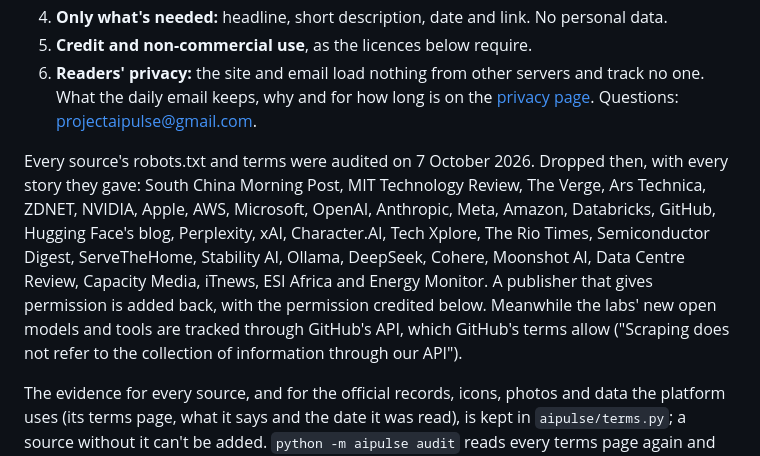
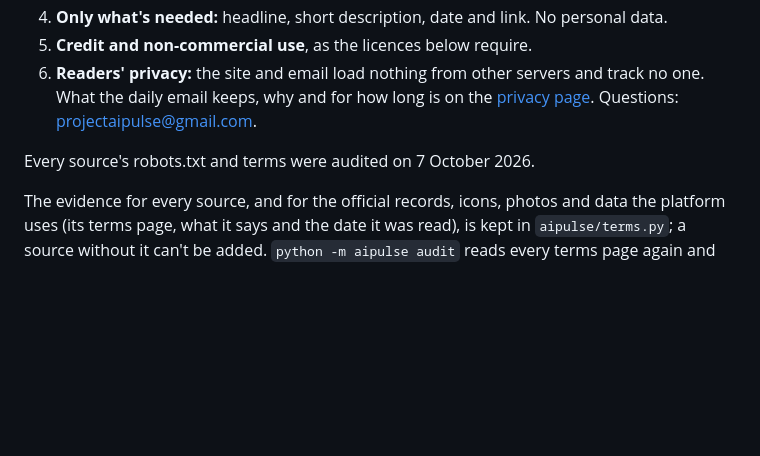
Before and after one commit to shru14/ai-pulse, a Markdown page: README.md, the part around the change. Rendered like a GitHub page; blank space fills up the shorter version.

Commit message:
Update README with revised source audit information
Removed specific sources from the audit list in README.

```diff
--- a/README.md
+++ b/README.md
@@ -46,7 +46,7 @@ Only legal, publicly accessible sources are used.
 5. **Credit and non-commercial use**, as the licences below require.
 6. **Readers' privacy:** the site and email load nothing from other servers and track no one. What the daily email keeps, why and for how long is on the [privacy page](https://projectaipulse.com/privacy.html). Questions: projectaipulse@gmail.com.
 
-Every source's robots.txt and terms were audited on 7 October 2026. Dropped then, with every story they gave: South China Morning Post, MIT Technology Review, The Verge, Ars Technica, ZDNET, NVIDIA, Apple, AWS, Microsoft, OpenAI, Anthropic, Meta, Amazon, Databricks, GitHub, Hugging Face's blog, Perplexity, xAI, Character.AI, Tech Xplore, The Rio Times, Semiconductor Digest, ServeTheHome, Stability AI, Ollama, DeepSeek, Cohere, Moonshot AI, Data Centre Review, Capacity Media, iTnews, ESI Africa and Energy Monitor. A publisher that gives permission is added back, with the permission credited below. Meanwhile the labs' new open models and tools are tracked through GitHub's API, which GitHub's terms allow ("Scraping does not refer to the collection of information through our API").
+Every source's robots.txt and terms were audited on 7 October 2026.
 
 The evidence for every source, and for the official records, icons, photos and data the platform uses (its terms page, what it says and the date it was read), is kept in `aipulse/terms.py`; a source without it can't be added. `python -m aipulse audit` reads every terms page again and reports any that changed; it runs monthly and before any new source.
 
```
